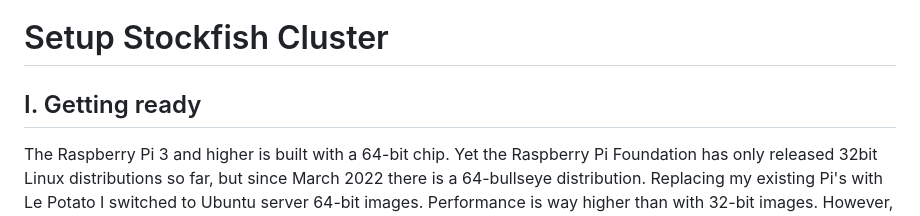
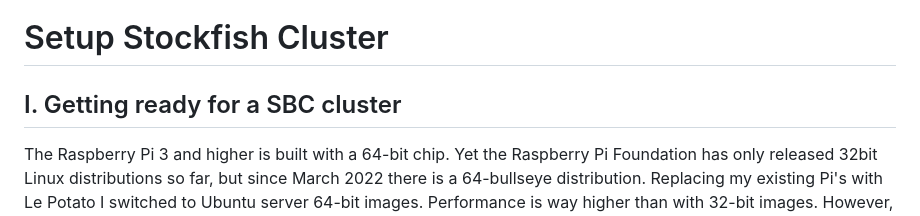
Before and after one commit to Egbert-Azure/stockfish-cluster, a Markdown page: setup-cluster/SetupStockfishCluster.md, the part around the change. Rendered like a GitHub page.

```diff
--- a/setup-cluster/SetupStockfishCluster.md
+++ b/setup-cluster/SetupStockfishCluster.md
@@ -1,5 +1,5 @@
 # Setup Stockfish Cluster
-<h2>I. Getting ready</h2>
+<h2>I. Getting ready for a SBC cluster</h2>
 The Raspberry Pi 3 and higher is built with a 64-bit chip. Yet the Raspberry Pi Foundation has only released 32bit Linux distributions so far, but since March 2022 there is a 64-bullseye distribution. Replacing my existing Pi's with Le Potato I switched to Ubuntu server 64-bit images. Performance is way higher than with 32-bit images. However, recently I had a clash after Ubuntu update and switched to the very stable Armbian distribution for LePotato.
 If you want to use Debian, start by downloading the latest version of Raspbian, the Debian distribution that runs on the Pis. Download the command-line only “lite” version to save space and create Image with raspberry PI Imager, Debian Lite. Before we finish with the SD card, we want to enable SSH remote access from our Pi. To do this, open the “boot” drive on the SD card and create an empty file named ssh with no extension. Create an empty via file with windows CMD with: copy nul “ssh” and voila, the file is created and named ssh (no extension) and copy to sd card.
 Repeat with all SD cards for each node and don’t mix them up. Boot raspberry PI and login via SSH, user “pi”, password “raspberry” and run the updates. With Ubuntu or Armbian this is not necessary. Headless SBC installation is way easier.
```
